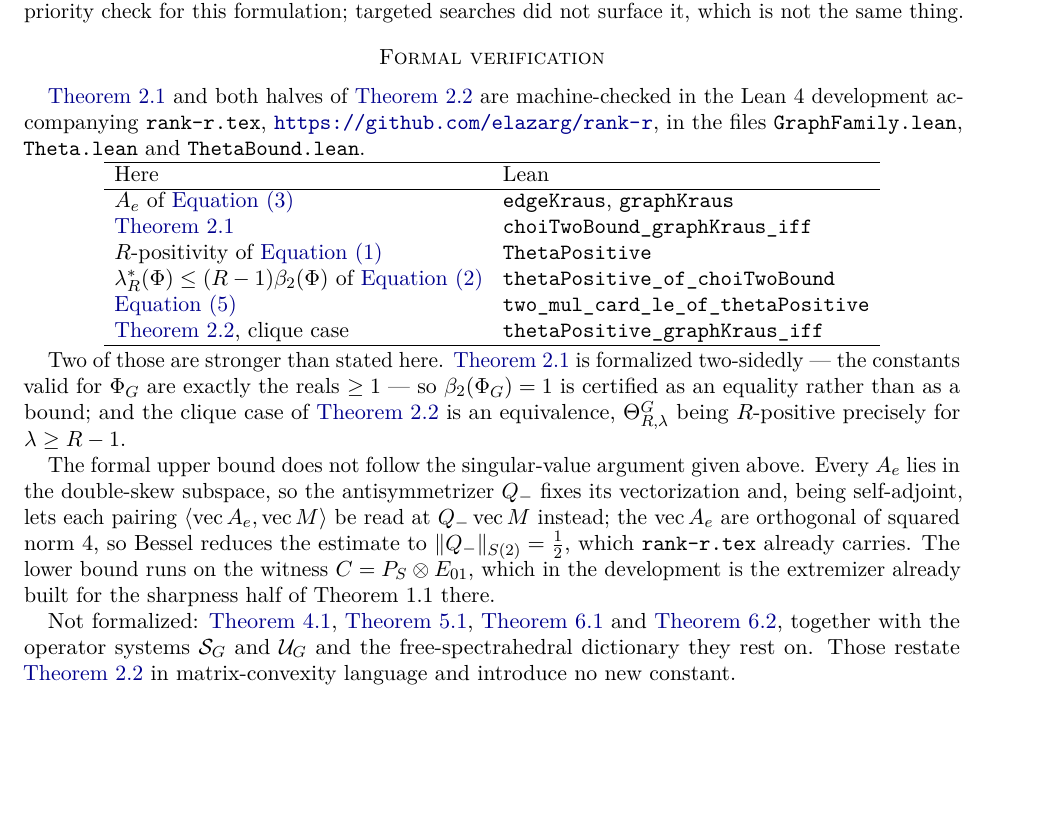
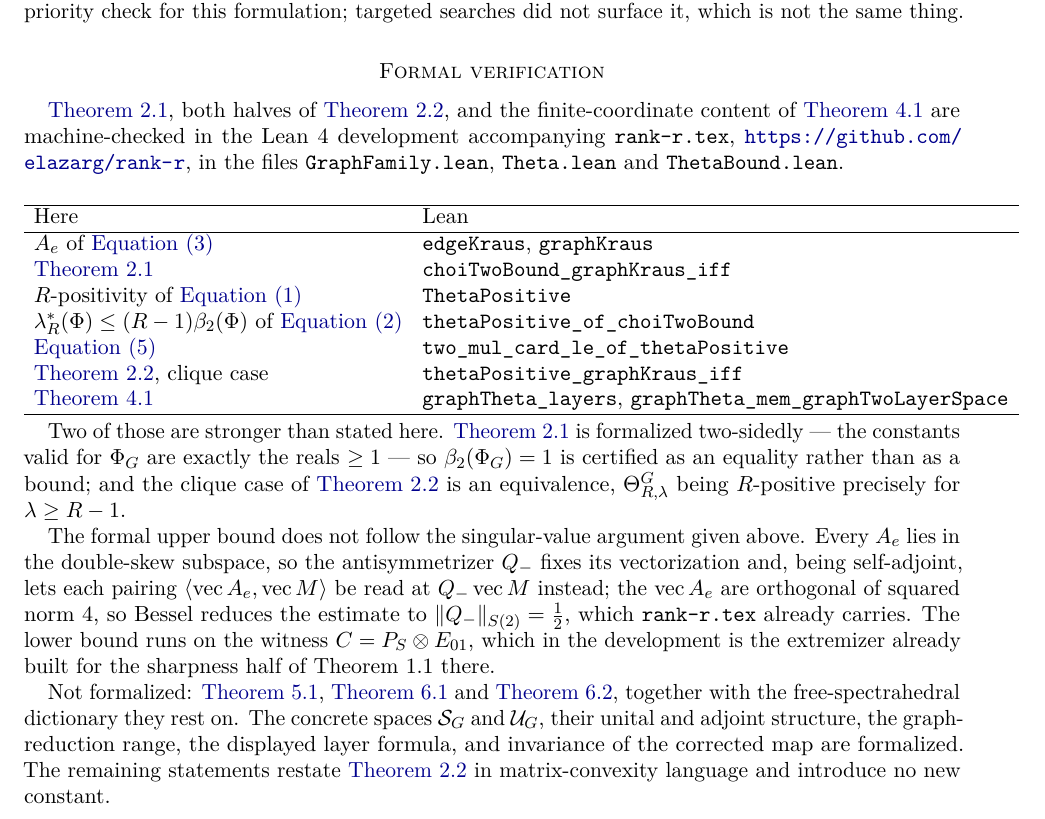
Before and after one commit to elazarg/rank-r, a LaTeX paper (paper/derivation-graph-inclusion.tex): part of page 5 of 6, cut so that both start at the same text, the shorter picture padded with empty space. Compiled offline with pdfLaTeX.

Commit message:
Formalize the graph two-layer compression

```diff
--- a/paper/derivation-graph-inclusion.tex
+++ b/paper/derivation-graph-inclusion.tex
@@ -421,8 +421,9 @@ searches did not surface it, which is not the same thing.
 
 \section*{Formal verification}
 
-\Cref{lem:beta} and both halves of \cref{thm:clique} are machine-checked in the
-Lean~4 development accompanying \texttt{rank-r.tex},
+\Cref{lem:beta}, both halves of \cref{thm:clique}, and the finite-coordinate
+content of \cref{prop:layers} are machine-checked in the Lean~4 development
+accompanying \texttt{rank-r.tex},
 \url{https://github.com/elazarg/rank-r}, in the files \texttt{GraphFamily.lean},
 \texttt{Theta.lean} and \texttt{ThetaBound.lean}.
 
@@ -438,6 +439,8 @@ $\lambda^*_R(\Phi)\le(R-1)\beta_2(\Phi)$ of \cref{eq:lamstar}
   & \texttt{thetaPositive\_of\_choiTwoBound}\\
 \cref{eq:avgdeg} & \texttt{two\_mul\_card\_le\_of\_thetaPositive}\\
 \cref{thm:clique}, clique case & \texttt{thetaPositive\_graphKraus\_iff}\\
+\cref{prop:layers} & \texttt{graphTheta\_layers},
+  \texttt{graphTheta\_mem\_graphTwoLayerSpace}\\
 \hline
 \end{tabular}
 \end{center}
@@ -458,10 +461,13 @@ $\norm{Q_-}_{S(2)}=\frac12$, which \texttt{rank-r.tex} already carries.  The
 lower bound runs on the witness $C=P_S\otimes E_{01}$, which in the development
 is the extremizer already built for the sharpness half of Theorem~1.1 there.
 
-Not formalized: \cref{prop:layers}, \cref{lem:dict}, \cref{lem:witness} and
-\cref{thm:inclusion}, together with the operator systems $\cS_G$ and $\cU_G$ and
-the free-spectrahedral dictionary they rest on.  Those restate \cref{thm:clique}
-in matrix-convexity language and introduce no new constant.
+Not formalized: \cref{lem:dict}, \cref{lem:witness} and
+\cref{thm:inclusion}, together with the free-spectrahedral dictionary they rest
+on.  The concrete spaces $\cS_G$ and $\cU_G$, their unital and adjoint
+structure, the graph-reduction range, the displayed layer formula, and
+invariance of the corrected map are formalized.  The remaining statements
+restate \cref{thm:clique} in matrix-convexity language and introduce no new
+constant.
 
 \section*{Numerical corroboration}
 
```
Also changed, not shown: FORMALIZATION.md (+1 -1 lines), README.md, 3 other files.
